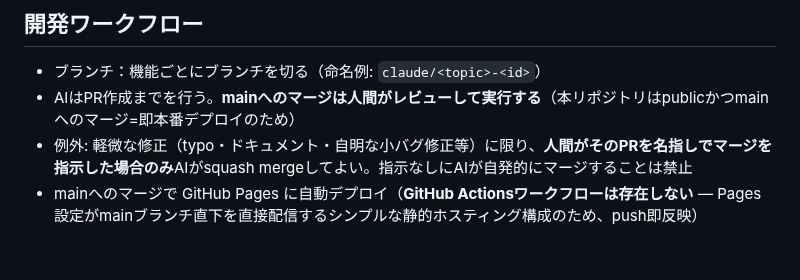
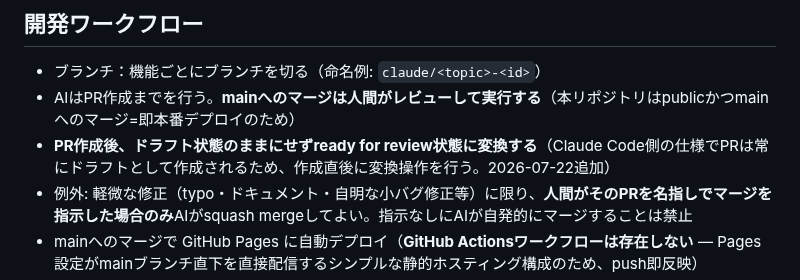
Before and after one commit to kumacha666/apps, a Markdown page: CLAUDE.md, the part around the change. Rendered like a GitHub page; blank space fills up the shorter version.

Commit message:
CLAUDE.md: PR作成後にready for reviewへ変換するルールを追加
Claude Code側の仕様変更でPRが常にドラフト作成されるようになったため、
作成直後に変換操作を行うことをワークフローに明記した。

Co-Authored-By: Claude Sonnet 5 <noreply@anthropic.com>

```diff
--- a/CLAUDE.md
+++ b/CLAUDE.md
@@ -106,6 +106,7 @@
 ## 開発ワークフロー
 - ブランチ：機能ごとにブランチを切る（命名例: `claude/<topic>-<id>`）
 - AIはPR作成までを行う。**mainへのマージは人間がレビューして実行する**（本リポジトリはpublicかつmainへのマージ=即本番デプロイのため）
+- **PR作成後、ドラフト状態のままにせずready for review状態に変換する**（Claude Code側の仕様でPRは常にドラフトとして作成されるため、作成直後に変換操作を行う。2026-07-22追加）
 - 例外: 軽微な修正（typo・ドキュメント・自明な小バグ修正等）に限り、**人間がそのPRを名指しでマージを指示した場合のみ**AIがsquash mergeしてよい。指示なしにAIが自発的にマージすることは禁止
 - mainへのマージで GitHub Pages に自動デプロイ（**GitHub Actionsワークフローは存在しない** — Pages設定がmainブランチ直下を直接配信するシンプルな静的ホスティング構成のため、push即反映）
 - ビルドが必要なアプリ（7metch, 7metch2, enblo, enblo-classic, combrawl, mori-no-yakai）は、コミット前に `npm run deploy` を実行してビルド成果物をルート直下に反映させてからコミットする
```
